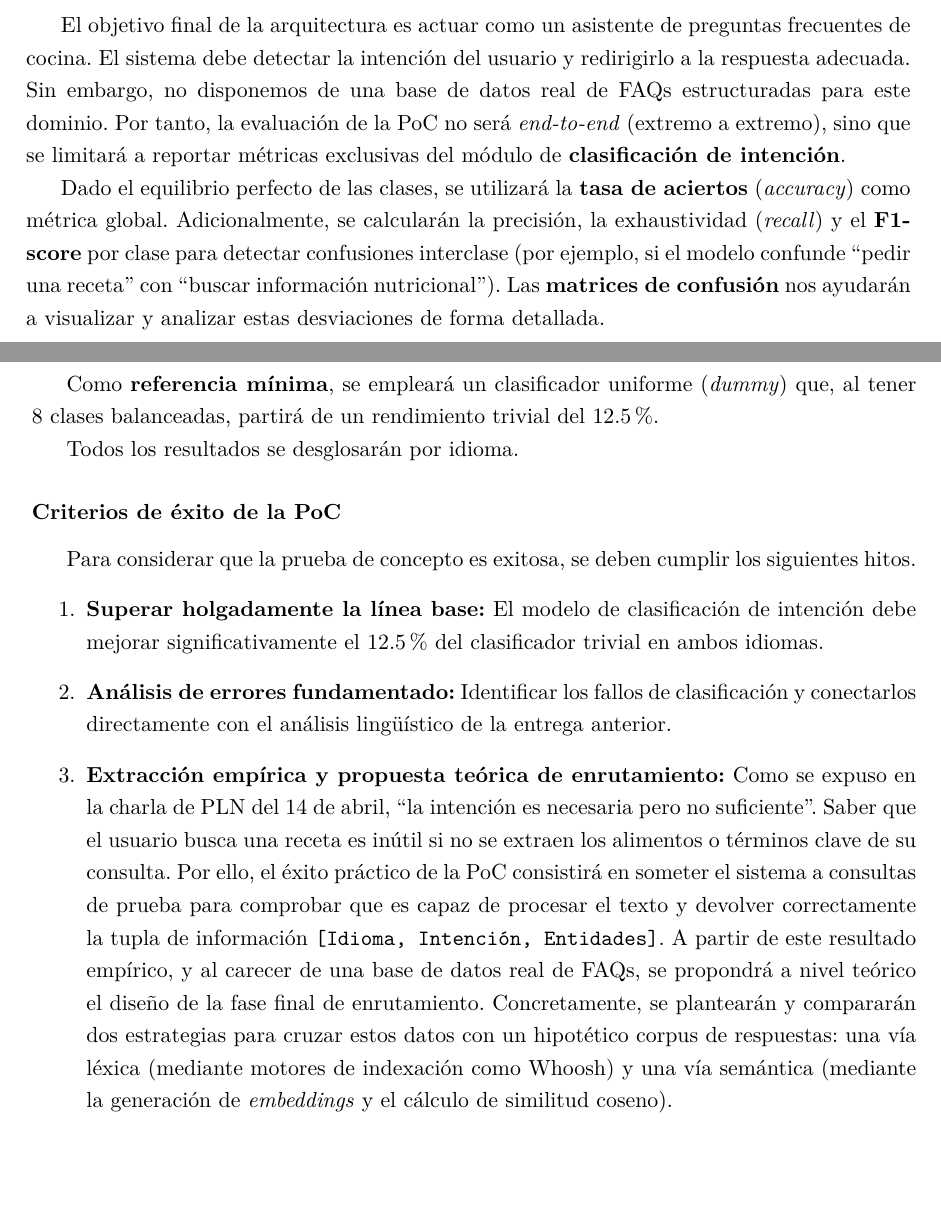
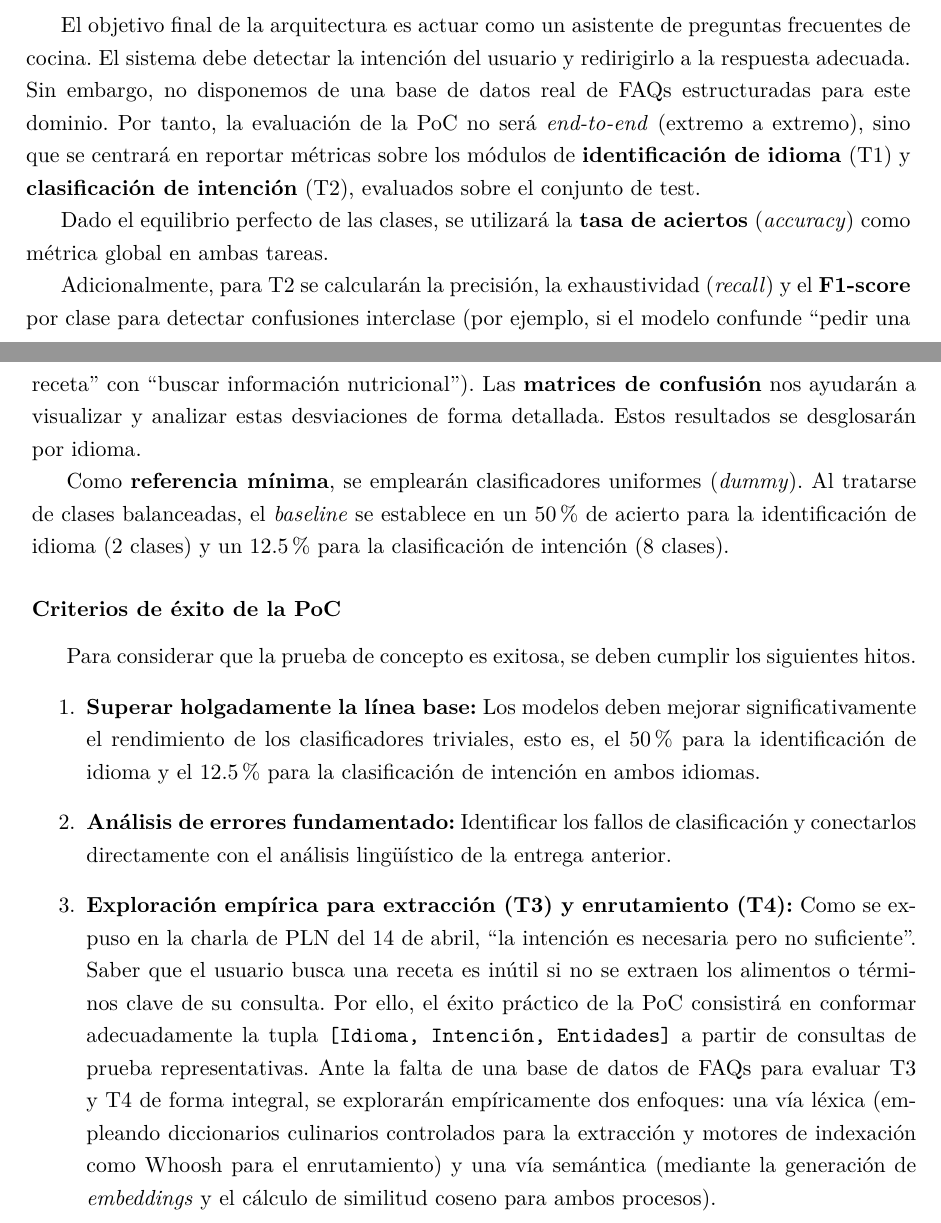
Before and after one commit to antoniommff/pln-faq-assistant, a LaTeX problem sheet (memoria/Tarea2_PLN.tex): two parts of pages 10 and 11 of 12, joined at a grey line, cut so that both start at the same text, the shorter picture padded with empty space. Compiled offline with pdfLaTeX.

Commit message:
seccion 8 actualizada

```diff
--- a/memoria/Tarea2_PLN.tex
+++ b/memoria/Tarea2_PLN.tex
@@ -359,20 +359,20 @@ Dado que el proyecto se centra en un asistente de FAQs de cocina, se ha realizad
 \end{itemize}
 
 \subsection{Métricas y criterio de éxito}
-El objetivo final de la arquitectura es actuar como un asistente de preguntas frecuentes de cocina. El sistema debe detectar la intención del usuario y redirigirlo a la respuesta adecuada. Sin embargo, no disponemos de una base de datos real de FAQs estructuradas para este dominio. Por tanto, la evaluación de la PoC no será \textit{end-to-end} (extremo a extremo), sino que se limitará a reportar métricas exclusivas del módulo de \textbf{clasificación de intención}.
+El objetivo final de la arquitectura es actuar como un asistente de preguntas frecuentes de cocina. El sistema debe detectar la intención del usuario y redirigirlo a la respuesta adecuada. Sin embargo, no disponemos de una base de datos real de FAQs estructuradas para este dominio. Por tanto, la evaluación de la PoC no será \textit{end-to-end} (extremo a extremo), sino que se centrará en reportar métricas sobre los módulos de \textbf{identificación de idioma} (T1) y \textbf{clasificación de intención} (T2), evaluados sobre el conjunto de test.
 
-Dado el equilibrio perfecto de las clases, se utilizará la \textbf{tasa de aciertos} (\textit{accuracy}) como métrica global. Adicionalmente, se calcularán la precisión, la exhaustividad (\textit{recall}) y el \textbf{F1-score} por clase para detectar confusiones interclase (por ejemplo, si el modelo confunde ``pedir una receta'' con ``buscar información nutricional''). Las \textbf{matrices de confusión} nos ayudarán a visualizar y analizar estas desviaciones de forma detallada.
+Dado el equilibrio perfecto de las clases, se utilizará la \textbf{tasa de aciertos} (\textit{accuracy}) como métrica global en ambas tareas.
 
-Como \textbf{referencia mínima}, se empleará un clasificador uniforme (\textit{dummy}) que, al tener 8 clases balanceadas, partirá de un rendimiento trivial del 12.5 \%.
+Adicionalmente, para T2 se calcularán la precisión, la exhaustividad (\textit{recall}) y el \textbf{F1-score} por clase para detectar confusiones interclase (por ejemplo, si el modelo confunde ``pedir una receta'' con ``buscar información nutricional''). Las \textbf{matrices de confusión} nos ayudarán a visualizar y analizar estas desviaciones de forma detallada. Estos resultados se desglosarán por idioma.
 
-Todos los resultados se desglosarán por idioma.
+Como \textbf{referencia mínima}, se emplearán clasificadores uniformes (\textit{dummy}). Al tratarse de clases balanceadas, el \textit{baseline} se establece en un 50 \% de acierto para la identificación de idioma (2 clases) y un 12.5 \% para la clasificación de intención (8 clases).
 
 \subsubsection*{Criterios de éxito de la PoC}
 Para considerar que la prueba de concepto es exitosa, se deben cumplir los siguientes hitos.
 \begin{enumerate}
-	\item \textbf{Superar holgadamente la línea base:} El modelo de clasificación de intención debe mejorar significativamente el 12.5 \% del clasificador trivial en ambos idiomas.
+	\item \textbf{Superar holgadamente la línea base:} Los modelos deben mejorar significativamente el rendimiento de los clasificadores triviales, esto es, el 50 \% para la identificación de idioma y el 12.5 \% para la clasificación de intención en ambos idiomas.
 	\item \textbf{Análisis de errores fundamentado:} Identificar los fallos de clasificación y conectarlos directamente con el análisis lingüístico de la entrega anterior.
-	\item\textbf{Extracción empírica y propuesta teórica de enrutamiento:} Como se expuso en la charla de PLN del 14 de abril, ``la intención es necesaria pero no suficiente''. Saber que el usuario busca una receta es inútil si no se extraen los alimentos o términos clave de su consulta. Por ello, el éxito práctico de la PoC consistirá en someter el sistema a consultas de prueba para comprobar que es capaz de procesar el texto y devolver correctamente la tupla de información \texttt{[Idioma, Intención, Entidades]}. A partir de este resultado empírico, y al carecer de una base de datos real de FAQs, se propondrá a nivel teórico el diseño de la fase final de enrutamiento. Concretamente, se plantearán y compararán dos estrategias para cruzar estos datos con un hipotético corpus de respuestas: una vía léxica (mediante motores de indexación como Whoosh) y una vía semántica (mediante la generación de \textit{embeddings} y el cálculo de similitud coseno).
+	\item\textbf{Exploración empírica para extracción (T3) y enrutamiento (T4):} Como se expuso en la charla de PLN del 14 de abril, ``la intención es necesaria pero no suficiente''. Saber que el usuario busca una receta es inútil si no se extraen los alimentos o términos clave de su consulta. Por ello, el éxito práctico de la PoC consistirá en conformar adecuadamente la tupla \texttt{[Idioma, Intención, Entidades]} a partir de consultas de prueba representativas. Ante la falta de una base de datos de FAQs para evaluar T3 y T4 de forma integral, se explorarán empíricamente dos enfoques: una vía léxica (empleando diccionarios culinarios controlados para la extracción y motores de indexación como Whoosh para el enrutamiento) y una vía semántica (mediante la generación de \textit{embeddings} y el cálculo de similitud coseno para ambos procesos).
 \end{enumerate}
 
 
```
Also changed, not shown: memoria/Tarea2_PLN.pdf, memoria/Tarea2_PLN.tex (2 more changed lines), 1 other file.
